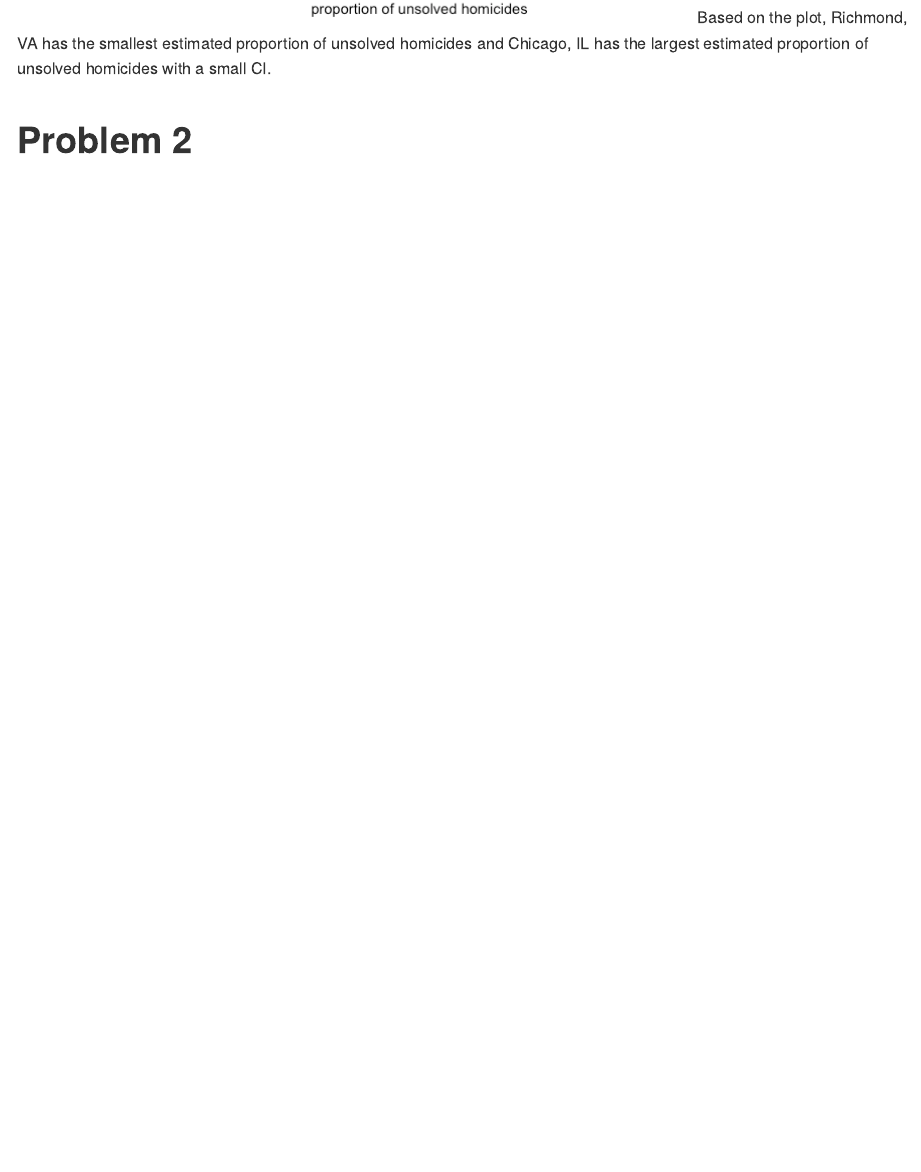
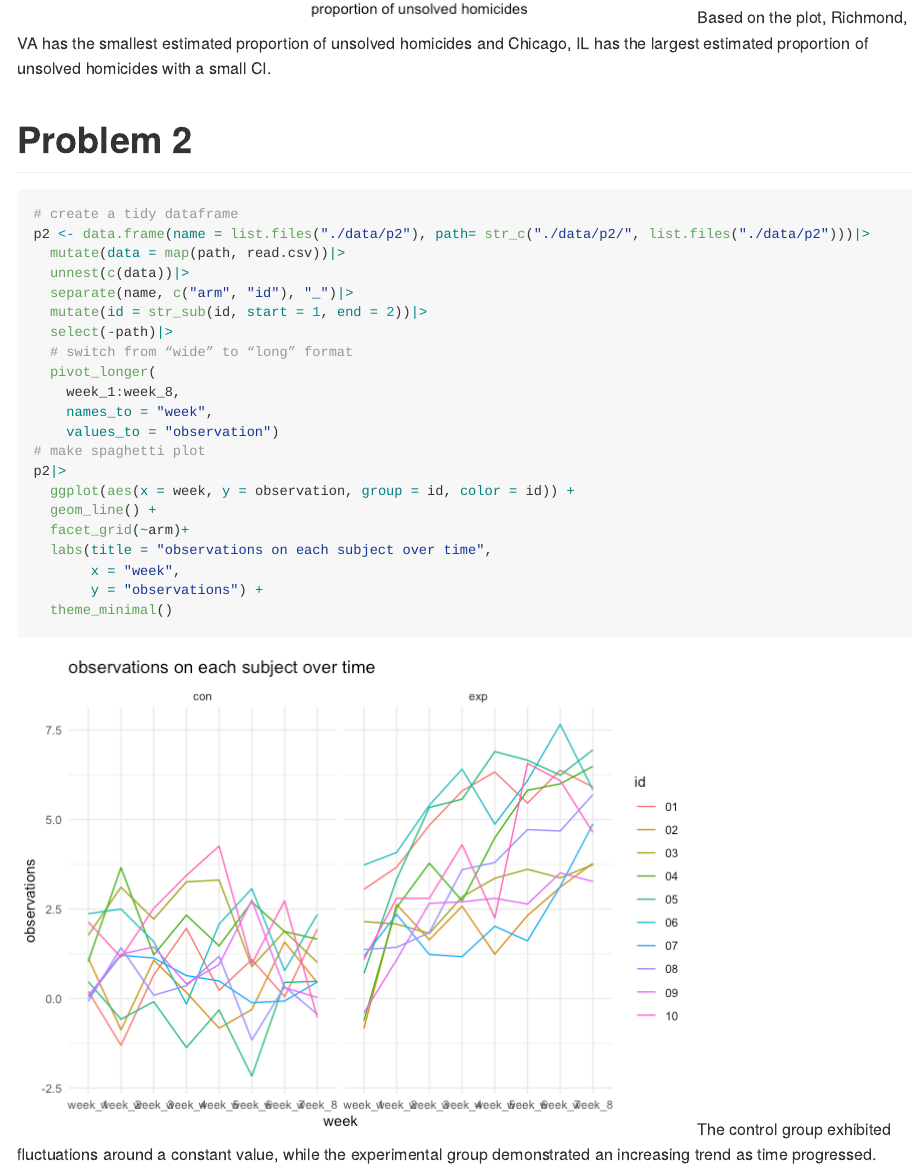
Before and after one commit to ous223/p8105_hw5_os2424, an R Markdown document (p8105_hw5_os2424.Rmd): the page in a window 1100 px wide, from 2630 px down. The pictures show the output file p8105_hw5_os2424.md that the author committed with the source, drawn offline in the style of GitHub.

Commit message:
problem 2 finished

````diff
--- a/p8105_hw5_os2424.Rmd
+++ b/p8105_hw5_os2424.Rmd
@@ -70,3 +70,27 @@ result|>
 Based on the plot, Richmond, VA has the smallest estimated proportion of unsolved homicides and Chicago, IL has the largest estimated proportion of unsolved homicides with a small CI.
 
 # Problem 2
+```{r}
+# create a tidy dataframe
+p2 <- data.frame(name = list.files("./data/p2"), path= str_c("./data/p2/", list.files("./data/p2")))|>
+  mutate(data = map(path, read.csv))|>
+  unnest(c(data))|>
+  separate(name, c("arm", "id"), "_")|>
+  mutate(id = str_sub(id, start = 1, end = 2))|>
+  select(-path)|>
+  # switch from “wide” to “long” format
+  pivot_longer(
+    week_1:week_8,
+    names_to = "week",
+    values_to = "observation")
+# make spaghetti plot
+p2|>
+  ggplot(aes(x = week, y = observation, group = id, color = id)) +
+  geom_line() +
+  facet_grid(~arm)+
+  labs(title = "observations on each subject over time",
+       x = "week",
+       y = "observations") +
+  theme_minimal()
+```
+The control group exhibited fluctuations around a constant value, while the experimental group demonstrated an increasing trend as time progressed.
````
Also changed, not shown: p8105_hw5_os2424.md, p8105_hw5_os2424_files/figure-gfm/unnamed-chunk-6-1.png (added).
